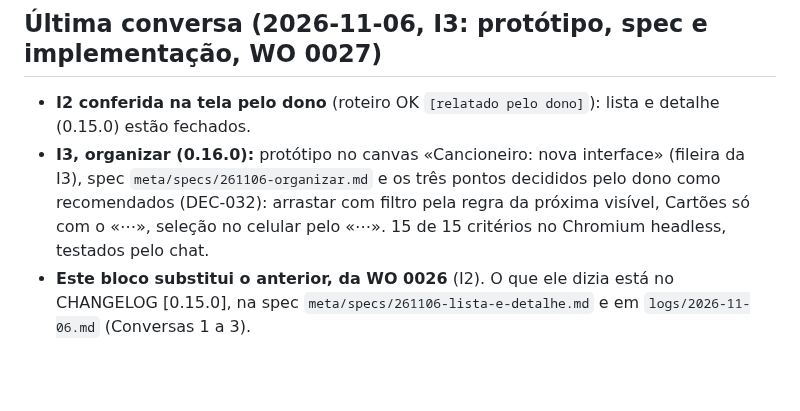
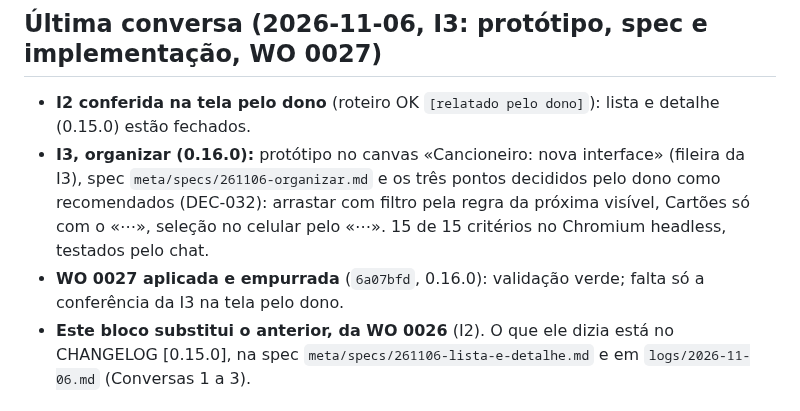
Before and after one commit to joaolucas-nds/cancioneiro, a Markdown page: meta/STATUS.md, the part around the change. GitHub-like rendering; blank space fills up the shorter version.

```diff
--- a/meta/STATUS.md
+++ b/meta/STATUS.md
@@ -11,6 +11,7 @@
 
 - **I2 conferida na tela pelo dono** (roteiro OK `[relatado pelo dono]`): lista e detalhe (0.15.0) estão fechados.
 - **I3, organizar (0.16.0):** protótipo no canvas «Cancioneiro: nova interface» (fileira da I3), spec `meta/specs/261106-organizar.md` e os três pontos decididos pelo dono como recomendados (DEC-032): arrastar com filtro pela regra da próxima visível, Cartões só com o «⋯», seleção no celular pelo «⋯». 15 de 15 critérios no Chromium headless, testados pelo chat.
+- **WO 0027 aplicada e empurrada** (`6a07bfd`, 0.16.0): validação verde; falta só a conferência da I3 na tela pelo dono.
 - **Este bloco substitui o anterior, da WO 0026** (I2). O que ele dizia está no CHANGELOG [0.15.0], na spec `meta/specs/261106-lista-e-detalhe.md` e em `logs/2026-11-06.md` (Conversas 1 a 3).
 
 ## Funciona (pronto)
```
Also changed, not shown: logs/2026-11-06.md (+13 -0 lines).
